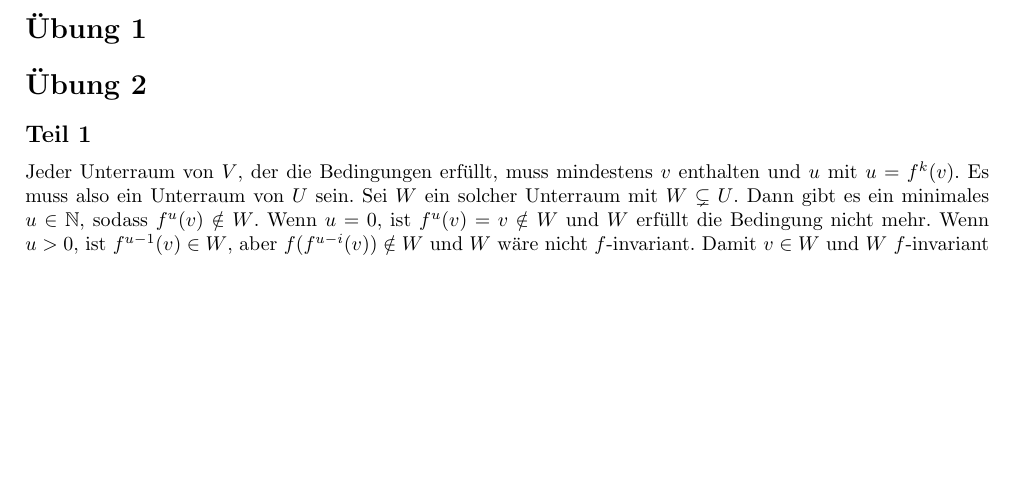
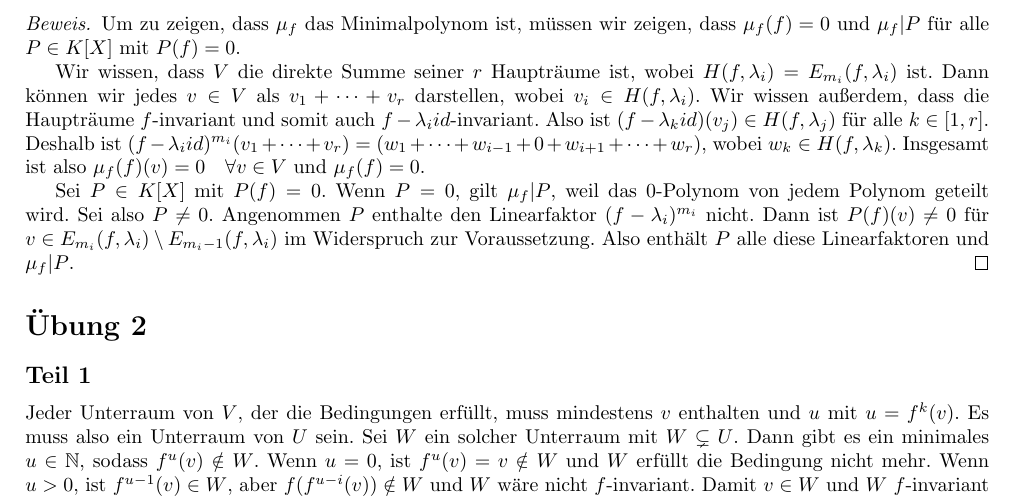
Before and after one commit to CQQL/hhu-cs, a LaTeX problem sheet (LinA2/exercises/5.tex): part of page 1 of 3, cut at the place of the change, the shorter picture padded with empty space. Compiled offline with pdfLaTeX.

Commit message:
Solve LinA2 sheet 5 80%

```diff
--- a/LinA2/exercises/5.tex
+++ b/LinA2/exercises/5.tex
@@ -10,6 +10,24 @@
 \begin{document}
 
 \section*{Übung 1}
+
+\begin{proof}
+Um zu zeigen, dass $\mu_{f}$ das Minimalpolynom ist, müssen wir zeigen, dass $\mu_{f}(f) = 0$ und $\mu_{f} | P$ für alle $P \in K[X]$ mit $P(f) = 0$.
+
+Wir wissen, dass $V$ die direkte Summe seiner $r$ Haupträume ist, wobei $H(f, \lambda_{i}) = E_{m_{i}}(f, \lambda_{i})$ ist.
+Dann können wir jedes $v \in V$ als $v_{1} + \dots + v_{r}$ darstellen, wobei $v_{i} \in H(f, \lambda_{i})$.
+Wir wissen außerdem, dass die Haupträume $f$-invariant und somit auch $f - \lambda_{i}id$-invariant.
+Also ist $(f - \lambda_{k}id)(v_{j}) \in H(f, \lambda_{j})$ für alle $k \in [1, r]$.
+Deshalb ist $(f - \lambda_{i}id)^{m_{i}}(v_{1} + \dots + v_{r}) = (w_{1} + \dots + w_{i - 1} + 0 + w_{i + 1} + \dots + w_{r})$, wobei $w_{k} \in H(f, \lambda_{k})$.
+Insgesamt ist also $\mu_{f}(f)(v) = 0 \quad \forall v \in V$ und $\mu_{f}(f) = 0$.
+
+Sei $P \in K[X]$ mit $P(f) = 0$.
+Wenn $P = 0$, gilt $\mu_{f} | P$, weil das $0$-Polynom von jedem Polynom geteilt wird.
+Sei also $P \ne 0$.
+Angenommen $P$ enthalte den Linearfaktor $(f - \lambda_{i})^{m_{i}}$ nicht.
+Dann ist $P(f)(v) \ne 0$ für $v \in E_{m_{i}}(f, \lambda_{i}) \setminus E_{m_{i} - 1}(f, \lambda_{i})$ im Widerspruch zur Voraussetzung.
+Also enthält $P$ alle diese Linearfaktoren und $\mu_{f} | P$.
+\end{proof}
 
 \section*{Übung 2}
 
```
